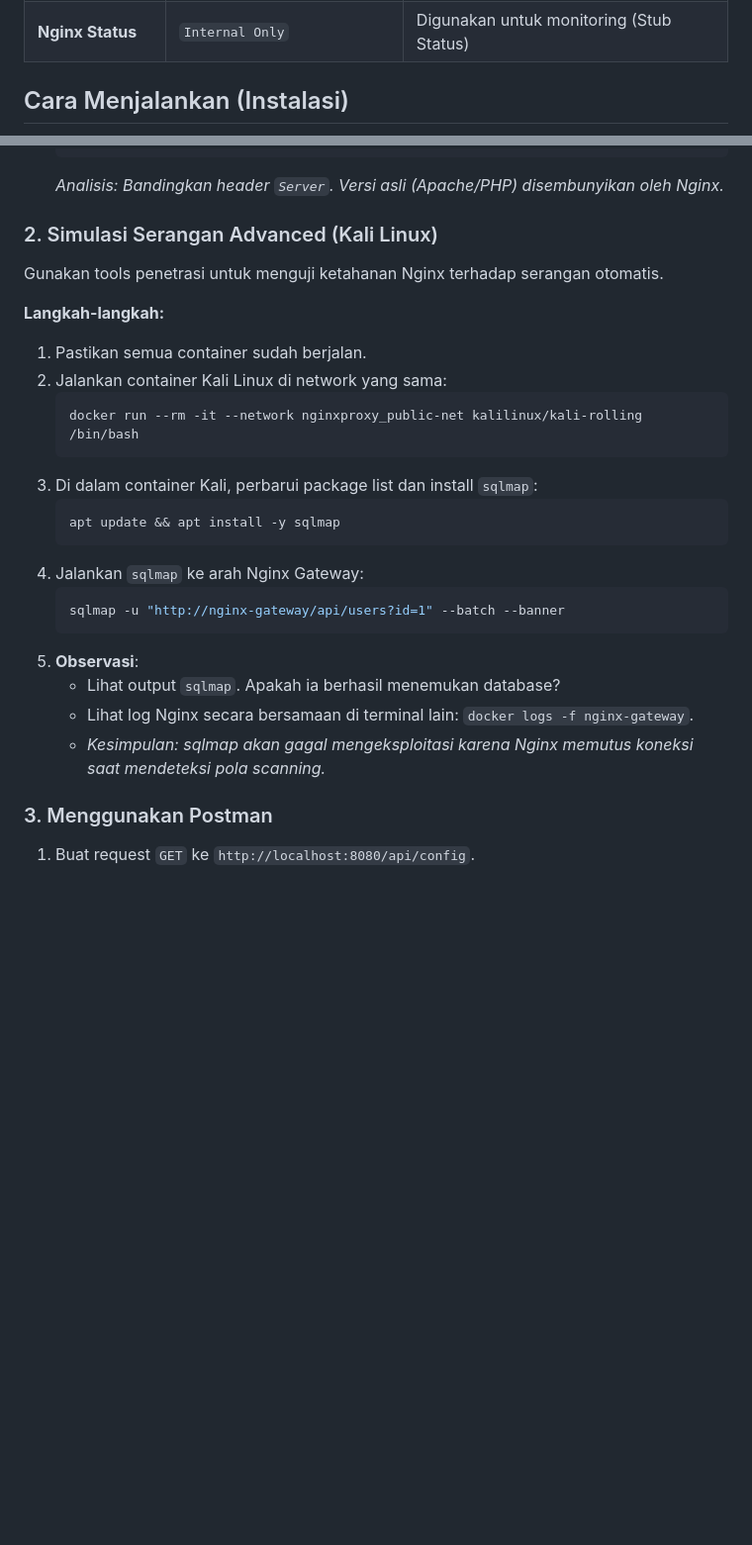
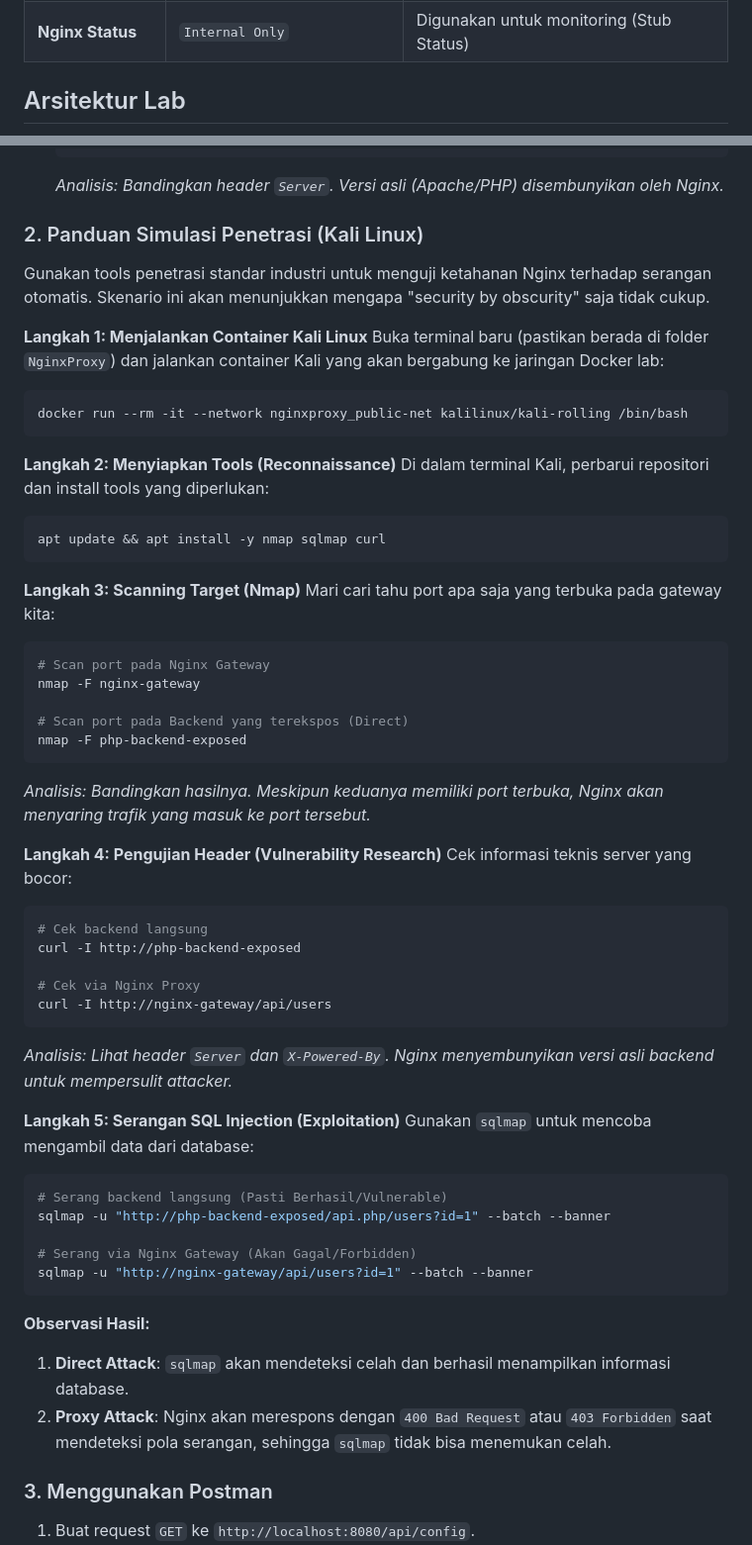
Before and after one commit to Muhammad-Ikhwan-Fathulloh/Network-Security-Course-Bank, a Markdown page: HandsOnServerProxy/NginxProxy/README.md, 2 parts joined by grey strips. Shown at 99% size. Rendered like a GitHub page; blank space fills up the shorter version.

Commit message:
add praktikum proxy

````diff
--- a/HandsOnServerProxy/NginxProxy/README.md
+++ b/HandsOnServerProxy/NginxProxy/README.md
@@ -26,5 +26,5 @@ Lab ini menyimulasikan penggunaan Nginx sebagai Reverse Proxy untuk memperkuat k
 | **Nginx Status**   | `Internal Only`              | Digunakan untuk monitoring (Stub Status) |
 
 
-## Cara Menjalankan (Instalasi)
+## Arsitektur Lab
 
@@ -74,27 +120,56 @@ Gunakan `curl` untuk melihat bagaimana Nginx memproses request di level HTTP.
     ```
     *Analisis: Bandingkan header `Server`. Versi asli (Apache/PHP) disembunyikan oleh Nginx.*
 
-### 2. Simulasi Serangan Advanced (Kali Linux)
-Gunakan tools penetrasi untuk menguji ketahanan Nginx terhadap serangan otomatis.
+### 2. Panduan Simulasi Penetrasi (Kali Linux)
+Gunakan tools penetrasi standar industri untuk menguji ketahanan Nginx terhadap serangan otomatis. Skenario ini akan menunjukkan mengapa "security by obscurity" saja tidak cukup.
 
-**Langkah-langkah:**
-1.  Pastikan semua container sudah berjalan.
-2.  Jalankan container Kali Linux di network yang sama:
-    ```bash
-    docker run --rm -it --network nginxproxy_public-net kalilinux/kali-rolling /bin/bash
-    ```
-3.  Di dalam container Kali, perbarui package list dan install `sqlmap`:
-    ```bash
-    apt update && apt install -y sqlmap
-    ```
-4.  Jalankan `sqlmap` ke arah Nginx Gateway:
-    ```bash
-    sqlmap -u "http://nginx-gateway/api/users?id=1" --batch --banner
-    ```
-5.  **Observasi**:
-    -   Lihat output `sqlmap`. Apakah ia berhasil menemukan database?
-    -   Lihat log Nginx secara bersamaan di terminal lain: `docker logs -f nginx-gateway`.
-    -   *Kesimpulan: sqlmap akan gagal mengeksploitasi karena Nginx memutus koneksi saat mendeteksi pola scanning.*
+**Langkah 1: Menjalankan Container Kali Linux**
+Buka terminal baru (pastikan berada di folder `NginxProxy`) dan jalankan container Kali yang akan bergabung ke jaringan Docker lab:
+```bash
+docker run --rm -it --network nginxproxy_public-net kalilinux/kali-rolling /bin/bash
+```
+
+**Langkah 2: Menyiapkan Tools (Reconnaissance)**
+Di dalam terminal Kali, perbarui repositori dan install tools yang diperlukan:
+```bash
+apt update && apt install -y nmap sqlmap curl
+```
+
+**Langkah 3: Scanning Target (Nmap)**
+Mari cari tahu port apa saja yang terbuka pada gateway kita:
+```bash
+# Scan port pada Nginx Gateway
+nmap -F nginx-gateway
+
+# Scan port pada Backend yang terekspos (Direct)
+nmap -F php-backend-exposed
+```
+*Analisis: Bandingkan hasilnya. Meskipun keduanya memiliki port terbuka, Nginx akan menyaring trafik yang masuk ke port tersebut.*
+
+**Langkah 4: Pengujian Header (Vulnerability Research)**
+Cek informasi teknis server yang bocor:
+```bash
+# Cek backend langsung
+curl -I http://php-backend-exposed
+
+# Cek via Nginx Proxy
+curl -I http://nginx-gateway/api/users
+```
+*Analisis: Lihat header `Server` dan `X-Powered-By`. Nginx menyembunyikan versi asli backend untuk mempersulit attacker.*
+
+**Langkah 5: Serangan SQL Injection (Exploitation)**
+Gunakan `sqlmap` untuk mencoba mengambil data dari database:
+```bash
+# Serang backend langsung (Pasti Berhasil/Vulnerable)
+sqlmap -u "http://php-backend-exposed/api.php/users?id=1" --batch --banner
+
+# Serang via Nginx Gateway (Akan Gagal/Forbidden)
+sqlmap -u "http://nginx-gateway/api/users?id=1" --batch --banner
+```
+
+**Observasi Hasil:**
+1.  **Direct Attack**: `sqlmap` akan mendeteksi celah dan berhasil menampilkan informasi database.
+2.  **Proxy Attack**: Nginx akan merespons dengan `400 Bad Request` atau `403 Forbidden` saat mendeteksi pola serangan, sehingga `sqlmap` tidak bisa menemukan celah.
 
 ### 3. Menggunakan Postman
 1.  Buat request `GET` ke `http://localhost:8080/api/config`.
````
Also changed, not shown: other parts of HandsOnServerProxy/NginxProxy/README.md (+49 -3 lines), HandsOnServerProxy/HalimunProxy/README.md (+91 -21 lines).
